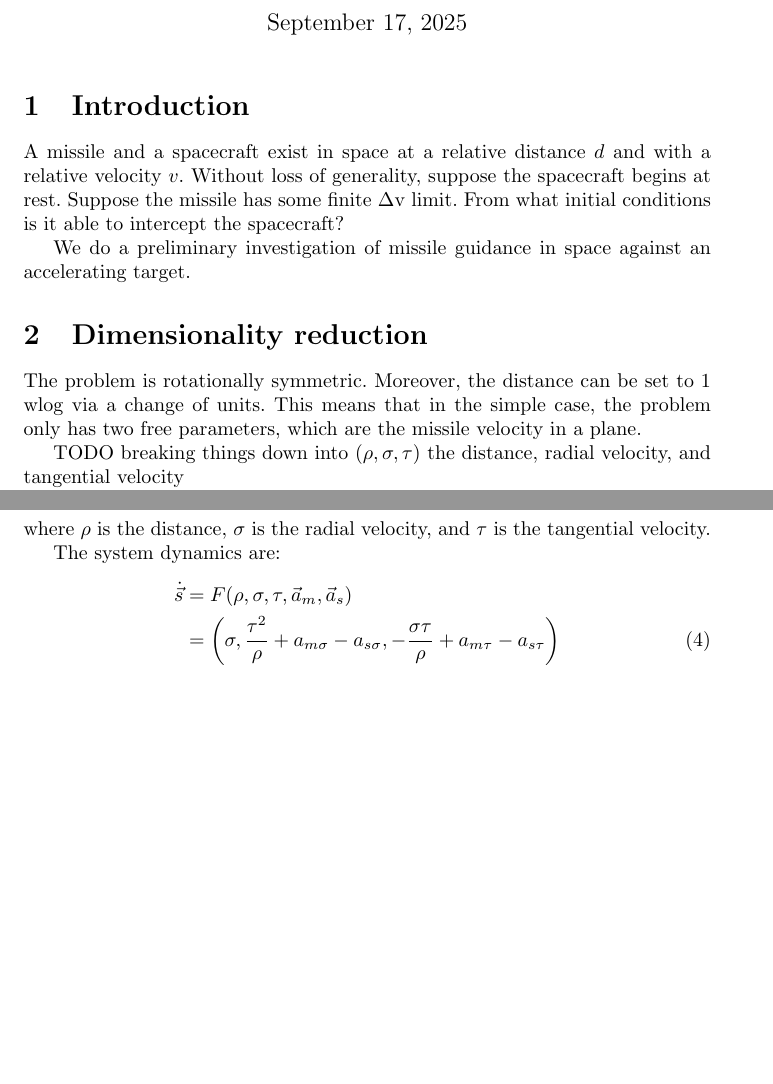
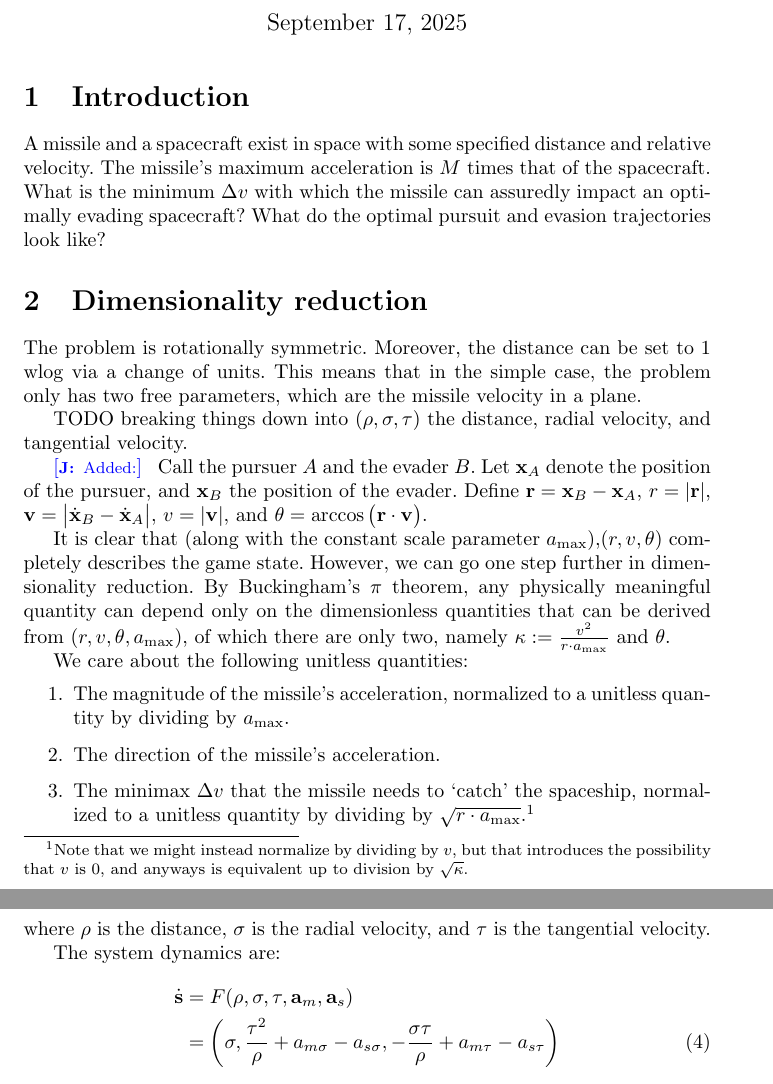
Before and after one commit to penlu/missile, a LaTeX document (paper/paper.tex): two parts of pages 1 and 2 of 4 before the commit and two parts of pages 1 and 3 of 4 after it, joined at a grey line, cut so that both start at the same text, the shorter picture padded with empty space. Compiled offline with pdfLaTeX.

Commit message:
added some dimensional analysis

```diff
--- a/paper/paper.tex
+++ b/paper/paper.tex
@@ -32,6 +32,12 @@
   numbers=left,
 }
 \lstset{style=style}
+
+% author notes (Justin)
+
+\newcommand{\authnote}[3]{\textcolor{#3}{[{\footnotesize {\bf #1:} { {#2}}}]}}
+\newcommand{\jnote}[1]{\authnote{J}{#1}{blue} }
+\newcommand{\enote}[1]{\authnote{J}{#1}{green} }
 
 % some convenience commands
 \newcommand{\TODO}[1]{{\bf\color{red} #1}}
@@ -78,14 +84,11 @@
 
 \section{Introduction}
 
-A missile and a spacecraft exist in space at a relative distance $d$ and with a
-relative velocity $v$.
-Without loss of generality, suppose the spacecraft begins at rest.
-Suppose the missile has some finite $\Delta$v limit.
-From what initial conditions is it able to intercept the spacecraft?
-
-We do a preliminary investigation of missile guidance in space against an
-accelerating target.
+A missile and a spacecraft exist in space with some specified distance and
+relative velocity.  The missile's maximum acceleration is $M$ times that of the
+spacecraft.  What is the minimum $\Delta v$ with which the missile can assuredly
+impact an optimally evading spacecraft?  What do the optimal pursuit and evasion
+trajectories look like?
 
 \section{Dimensionality reduction}
 
@@ -94,7 +97,36 @@ wlog via a change of units. This means that in the simple case, the problem only
 has two free parameters, which are the missile velocity in a plane.
 
 TODO breaking things down into $(\rho, \sigma, \tau)$ the distance, radial
-velocity, and tangential velocity
+velocity, and tangential velocity.
+
+\jnote{Added:}
+\renewcommand{\vec}{\mathbf}
+Call the pursuer $A$ and the evader $B$.  Let $\vec{x}_A$
+  denote the position of the
+  pursuer, and $\vec{x}_B$ the position of the evader.  Define $\vec{r} = \vec{x}_B
+  - \vec{x}_A$, $r = | \vec{r} |$, $\vec{v} = \big | \dot{\vec{x}}_B -
+  \dot{\vec{x}}_A \big |$, $v = | \vec{v} |$, and $\theta = \arccos \big ( \vec{r}
+  \cdot \vec{v} \big )$.
+
+  It is clear that (along with the constant scale parameter
+  $a_{\max}$),$(r, v, \theta)$ completely describes the game state.  However, we
+  can go one step further in dimensionality reduction.  By Buckingham's $\pi$
+  theorem, any physically meaningful quantity can depend only on the
+  dimensionless quantities that can be derived from $(r, v, \theta, a_{\max})$,
+  of which there are only two, namely $\kappa := \frac{v^2}{r \cdot a_{\max}}$
+  and $\theta$.
+
+  We care about the following unitless quantities:
+  \begin{enumerate}
+  \item The magnitude of the missile's acceleration, normalized to a unitless
+    quantity by dividing by $a_{\max}$.
+  \item The direction of the missile's acceleration.
+  \item The minimax $\Delta v$ that the missile needs to `catch' the spaceship,
+    normalized to a unitless quantity by dividing by $\sqrt{r \cdot a_{\max}}$.\footnote{Note that we
+      might instead normalize by dividing by $v$, but that introduces the
+      possibility that $v$ is $0$, and anyways is equivalent up to division by $\sqrt{\kappa}$.}
+  \end{enumerate}
+
 
 TODO drawing a picture
 
```
Also changed, not shown: paper/paper.tex (5 more changed lines).
